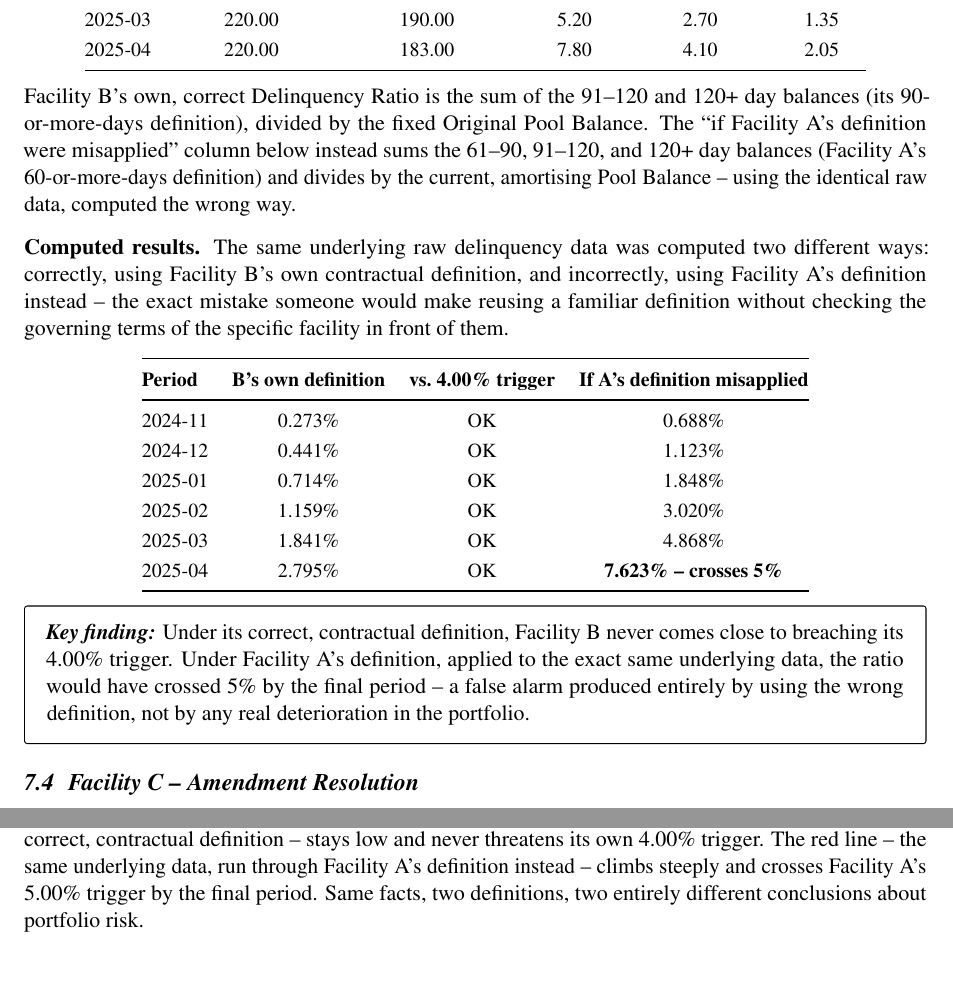
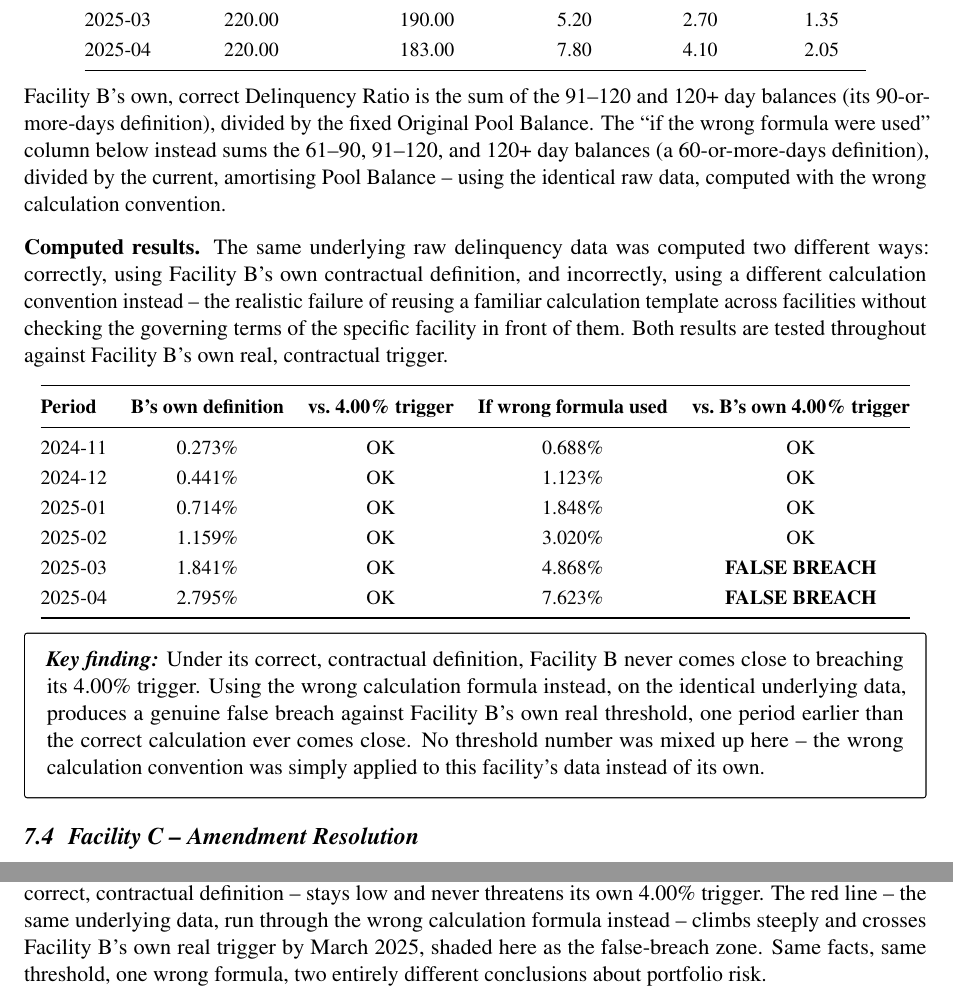
Before and after one commit to Aadhi0105/Enpal-Covenant-Monitoring-Demo, a LaTeX document (docs/Enpal_Covenant_Monitoring_Project_Documentation.tex): two parts of pages 13 and 15 of 19, joined at a grey line, cut so that both start at the same text, the shorter picture padded with empty space. Compiled offline with pdfLaTeX.

Commit message:
Sharpen Facility B framing throughout documentation to match corrected notebook and chart

```diff
--- a/docs/Enpal_Covenant_Monitoring_Project_Documentation.tex
+++ b/docs/Enpal_Covenant_Monitoring_Project_Documentation.tex
@@ -392,28 +392,28 @@ The Delinquency Ratio each period is the sum of the 61--90, 91--120, and 120+ da
 \end{tabular}
 \end{center}
 
-Facility B's own, correct Delinquency Ratio is the sum of the 91--120 and 120+ day balances (its 90-or-more-days definition), divided by the fixed Original Pool Balance. The ``if Facility A's definition were misapplied'' column below instead sums the 61--90, 91--120, and 120+ day balances (Facility A's 60-or-more-days definition) and divides by the current, amortising Pool Balance -- using the identical raw data, computed the wrong way.
+Facility B's own, correct Delinquency Ratio is the sum of the 91--120 and 120+ day balances (its 90-or-more-days definition), divided by the fixed Original Pool Balance. The ``if the wrong formula were used'' column below instead sums the 61--90, 91--120, and 120+ day balances (a 60-or-more-days definition), divided by the current, amortising Pool Balance -- using the identical raw data, computed with the wrong calculation convention.
 
-\textbf{Computed results.} The same underlying raw delinquency data was computed two different ways: correctly, using Facility B's own contractual definition, and incorrectly, using Facility A's definition instead -- the exact mistake someone would make reusing a familiar definition without checking the governing terms of the specific facility in front of them.
+\textbf{Computed results.} The same underlying raw delinquency data was computed two different ways: correctly, using Facility B's own contractual definition, and incorrectly, using a different calculation convention instead -- the realistic failure of reusing a familiar calculation template across facilities without checking the governing terms of the specific facility in front of them. Both results are tested throughout against Facility B's own real, contractual trigger.
 
 \begin{center}
 \renewcommand{\arraystretch}{1.25}
 \small
-\begin{tabular}{@{}lccc@{}}
+\begin{tabular}{@{}lcccc@{}}
 \toprule
-\textbf{Period} & \textbf{B's own definition} & \textbf{vs.\ 4.00\% trigger} & \textbf{If A's definition misapplied} \\
+\textbf{Period} & \textbf{B's own definition} & \textbf{vs.\ 4.00\% trigger} & \textbf{If wrong formula used} & \textbf{vs.\ B's own 4.00\% trigger} \\
 \midrule
-2024-11 & 0.273\% & OK & 0.688\% \\
-2024-12 & 0.441\% & OK & 1.123\% \\
-2025-01 & 0.714\% & OK & 1.848\% \\
-2025-02 & 1.159\% & OK & 3.020\% \\
-2025-03 & 1.841\% & OK & 4.868\% \\
-2025-04 & 2.795\% & OK & \textbf{7.623\% -- crosses 5\%} \\
+2024-11 & 0.273\% & OK & 0.688\% & OK \\
+2024-12 & 0.441\% & OK & 1.123\% & OK \\
+2025-01 & 0.714\% & OK & 1.848\% & OK \\
+2025-02 & 1.159\% & OK & 3.020\% & OK \\
+2025-03 & 1.841\% & OK & 4.868\% & \textbf{FALSE BREACH} \\
+2025-04 & 2.795\% & OK & 7.623\% & \textbf{FALSE BREACH} \\
 \bottomrule
 \end{tabular}
 \end{center}
 
-\keyfinding{Under its correct, contractual definition, Facility B never comes close to breaching its 4.00\% trigger. Under Facility A's definition, applied to the exact same underlying data, the ratio would have crossed 5\% by the final period -- a false alarm produced entirely by using the wrong definition, not by any real deterioration in the portfolio.}
+\keyfinding{Under its correct, contractual definition, Facility B never comes close to breaching its 4.00\% trigger. Using the wrong calculation formula instead, on the identical underlying data, produces a genuine false breach against Facility B's own real threshold, one period earlier than the correct calculation ever comes close. No threshold number was mixed up here -- the wrong calculation convention was simply applied to this facility's data instead of its own.}
 
 \subsection{Facility C -- Amendment Resolution}
 
@@ -476,7 +476,7 @@ The Consolidated Net Leverage Ratio each period is Net Debt divided by EBITDA; w
 \includegraphics[width=0.95\textwidth]{images/facility_b_divergence.png}
 \end{center}
 
-This chart makes the definitional-inconsistency finding visible at a glance. The blue line -- Facility B's correct, contractual definition -- stays low and never threatens its own 4.00\% trigger. The red line -- the same underlying data, run through Facility A's definition instead -- climbs steeply and crosses Facility A's 5.00\% trigger by the final period. Same facts, two definitions, two entirely different conclusions about portfolio risk.
+This chart makes the definitional-inconsistency finding visible at a glance. The blue line -- Facility B's correct, contractual definition -- stays low and never threatens its own 4.00\% trigger. The red line -- the same underlying data, run through the wrong calculation formula instead -- climbs steeply and crosses Facility B's own real trigger by March 2025, shaded here as the false-breach zone. Same facts, same threshold, one wrong formula, two entirely different conclusions about portfolio risk.
 
 \subsection{Chart 2: Facility C -- Amendment Resolution Over Time}
 
```
Also changed, not shown: docs/Enpal_Covenant_Monitoring_Project_Documentation.pdf, docs/Enpal_Covenant_Monitoring_Project_Documentation.tex (2 more changed lines).
